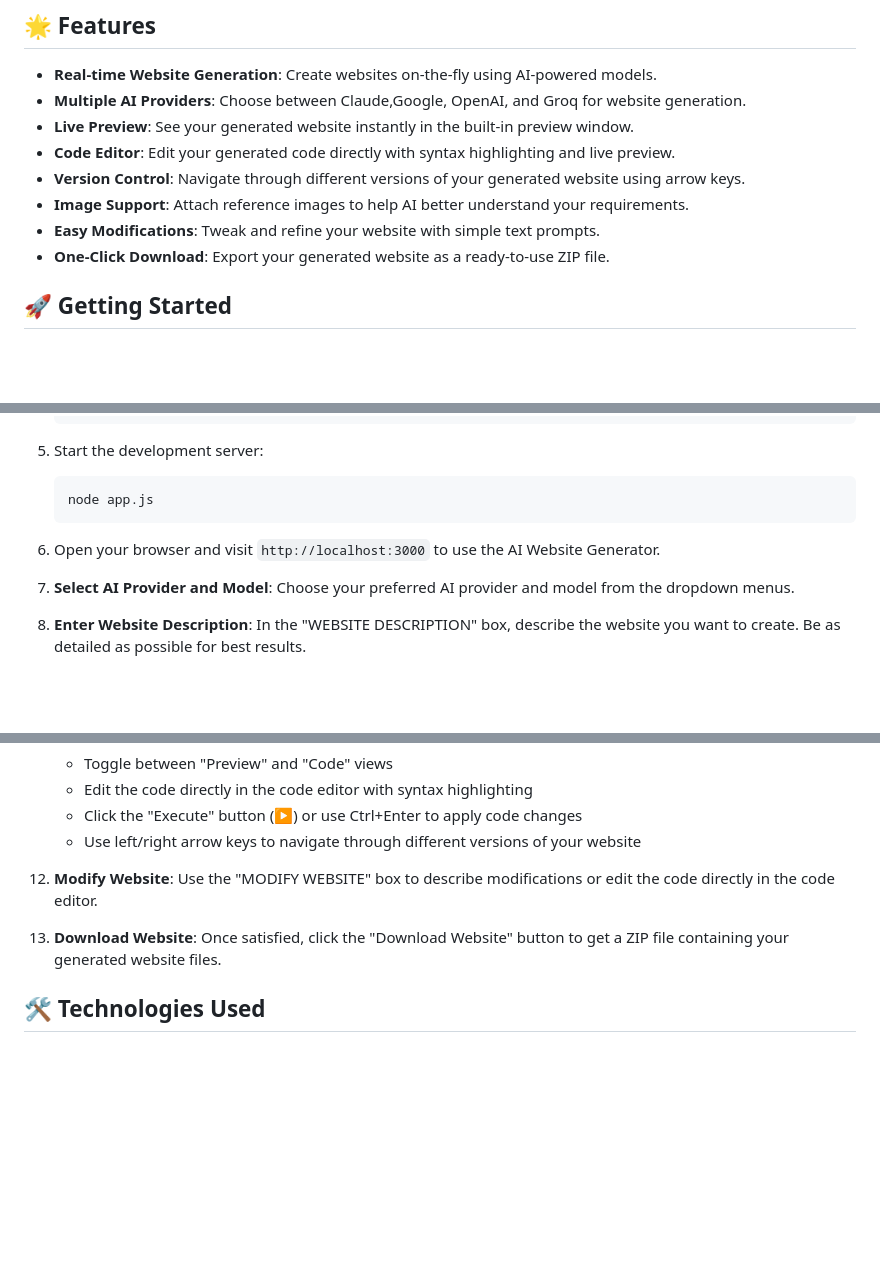
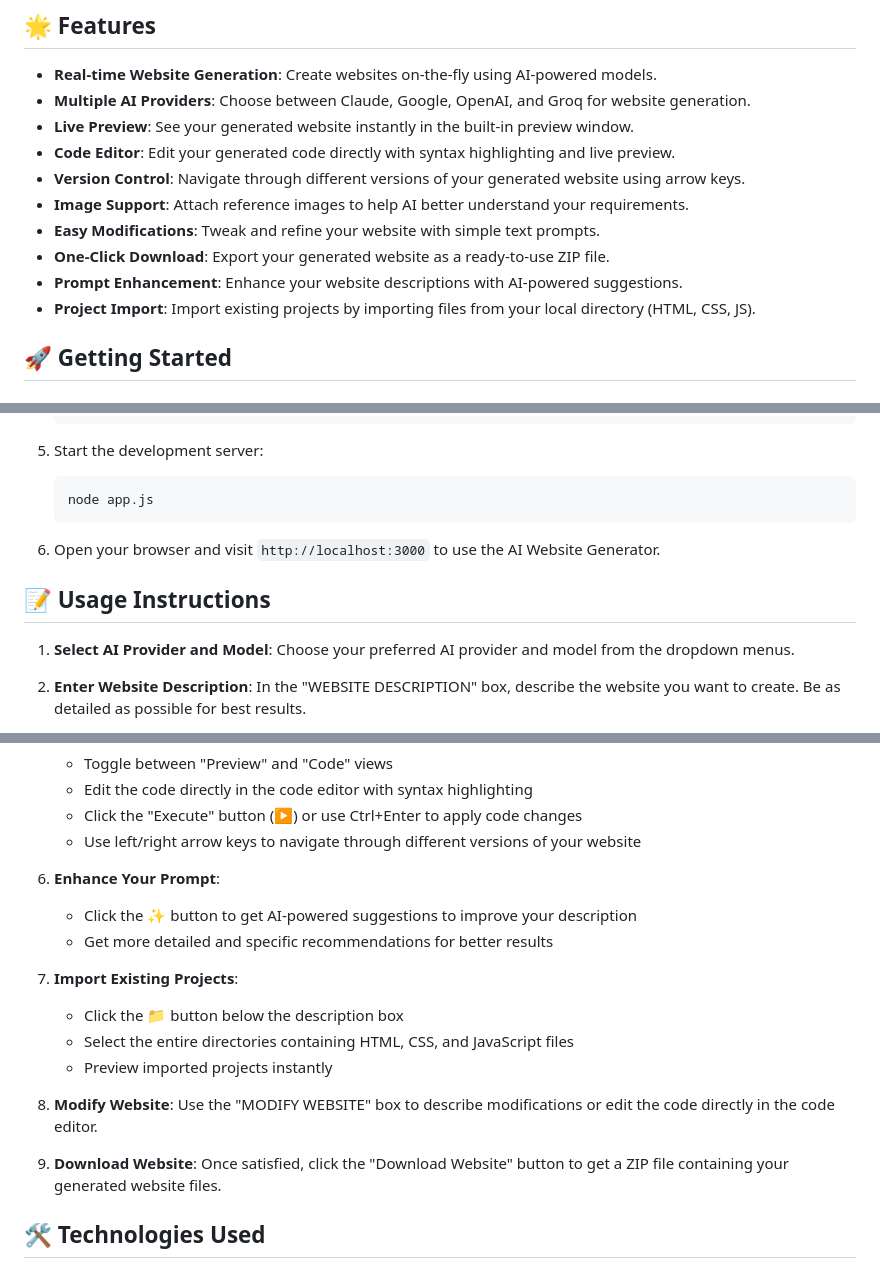
Before and after one commit to shubharthaksangharsha/ai-website-generator, a Markdown page: README.md, 3 parts joined by grey strips. GitHub-like rendering; blank space fills up the shorter version.

Commit message:
Done with Project - v1.2

```diff
--- a/README.md
+++ b/README.md
@@ -10,13 +10,15 @@ Generate and modify websites in real-time using cutting-edge AI models!
 ## 🌟 Features
 
 - **Real-time Website Generation**: Create websites on-the-fly using AI-powered models.
-- **Multiple AI Providers**: Choose between Claude,Google, OpenAI, and Groq for website generation.
+- **Multiple AI Providers**: Choose between Claude, Google, OpenAI, and Groq for website generation.
 - **Live Preview**: See your generated website instantly in the built-in preview window.
 - **Code Editor**: Edit your generated code directly with syntax highlighting and live preview.
 - **Version Control**: Navigate through different versions of your generated website using arrow keys.
 - **Image Support**: Attach reference images to help AI better understand your requirements.
 - **Easy Modifications**: Tweak and refine your website with simple text prompts.
 - **One-Click Download**: Export your generated website as a ready-to-use ZIP file.
+- **Prompt Enhancement**: Enhance your website descriptions with AI-powered suggestions.
+- **Project Import**: Import existing projects by importing files from your local directory (HTML, CSS, JS).
 
 ## 🚀 Getting Started
 
@@ -58,6 +60,8 @@ Generate and modify websites in real-time using cutting-edge AI models!
 
 6. Open your browser and visit `http://localhost:3000` to use the AI Website Generator.
 
+## 📝 Usage Instructions
+
 1. **Select AI Provider and Model**: Choose your preferred AI provider and model from the dropdown menus.
 
 2. **Enter Website Description**: In the "WEBSITE DESCRIPTION" box, describe the website you want to create. Be as detailed as possible for best results.
@@ -76,9 +80,18 @@ Generate and modify websites in real-time using cutting-edge AI models!
    - Click the "Execute" button (▶) or use Ctrl+Enter to apply code changes
    - Use left/right arrow keys to navigate through different versions of your website
 
-6. **Modify Website**: Use the "MODIFY WEBSITE" box to describe modifications or edit the code directly in the code editor.
+6. **Enhance Your Prompt**:
+   - Click the ✨ button to get AI-powered suggestions to improve your description
+   - Get more detailed and specific recommendations for better results
 
-7. **Download Website**: Once satisfied, click the "Download Website" button to get a ZIP file containing your generated website files.
+7. **Import Existing Projects**:
+   - Click the 📁 button below the description box
+   - Select the entire directories containing HTML, CSS, and JavaScript files
+   - Preview imported projects instantly
+
+8. **Modify Website**: Use the "MODIFY WEBSITE" box to describe modifications or edit the code directly in the code editor.
+
+9. **Download Website**: Once satisfied, click the "Download Website" button to get a ZIP file containing your generated website files.
 
 ## 🛠️ Technologies Used
 
```
Also changed, not shown: other parts of README.md (+1 -1 lines).
